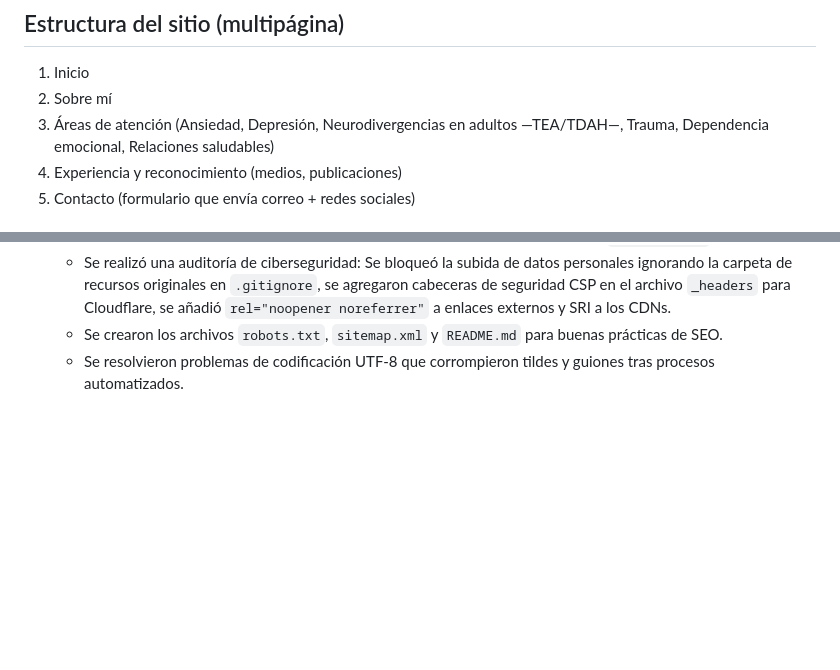
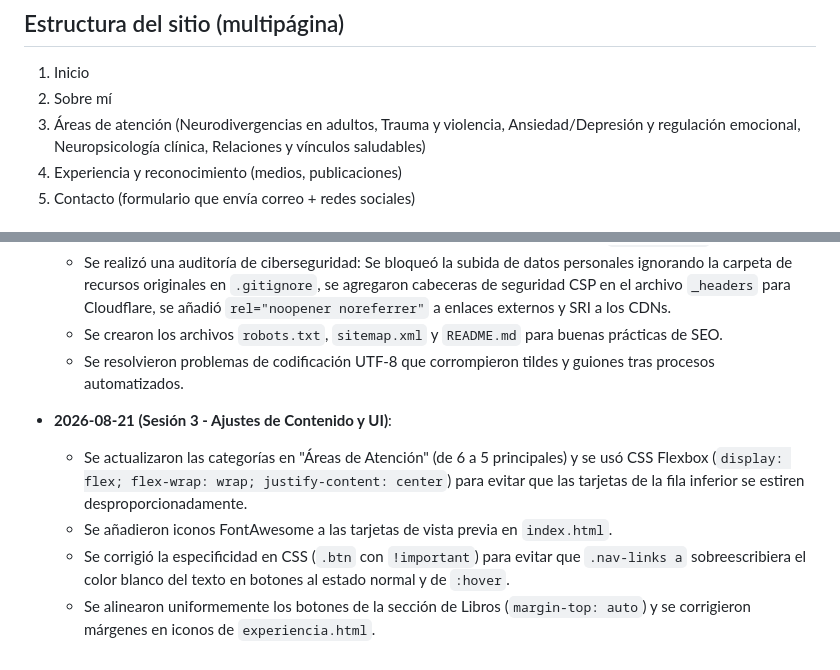
Before and after one commit to CristhianRuiz24/PsicoLau-Pagina-web, a Markdown page: AGENTS.md, 2 parts joined by grey strips. GitHub-like rendering; blank space fills up the shorter version.

Commit message:
Update AGENTS.md with Session 3 notes

```diff
--- a/AGENTS.md
+++ b/AGENTS.md
@@ -15,8 +15,7 @@ claridad y confianza clínica por encima de estética "corporativa" o de plantil
 ## Estructura del sitio (multipágina)
 1. Inicio
 2. Sobre mí
-3. Áreas de atención (Ansiedad, Depresión, Neurodivergencias en adultos —TEA/TDAH—, Trauma,
-   Dependencia emocional, Relaciones saludables)
+3. Áreas de atención (Neurodivergencias en adultos, Trauma y violencia, Ansiedad/Depresión y regulación emocional, Neuropsicología clínica, Relaciones y vínculos saludables)
 4. Experiencia y reconocimiento (medios, publicaciones)
 5. Contacto (formulario que envía correo + redes sociales)
 
@@ -54,3 +53,9 @@ Antes de marcar cualquier página como lista, usa el navegador integrado y revis
   - Se realizó una auditoría de ciberseguridad: Se bloqueó la subida de datos personales ignorando la carpeta de recursos originales en `.gitignore`, se agregaron cabeceras de seguridad CSP en el archivo `_headers` para Cloudflare, se añadió `rel="noopener noreferrer"` a enlaces externos y SRI a los CDNs.
   - Se crearon los archivos `robots.txt`, `sitemap.xml` y `README.md` para buenas prácticas de SEO.
   - Se resolvieron problemas de codificación UTF-8 que corrompieron tildes y guiones tras procesos automatizados.
+
+- **2026-08-21 (Sesión 3 - Ajustes de Contenido y UI)**:
+  - Se actualizaron las categorías en "Áreas de Atención" (de 6 a 5 principales) y se usó CSS Flexbox (`display: flex; flex-wrap: wrap; justify-content: center`) para evitar que las tarjetas de la fila inferior se estiren desproporcionadamente.
+  - Se añadieron iconos FontAwesome a las tarjetas de vista previa en `index.html`.
+  - Se corrigió la especificidad en CSS (`.btn` con `!important`) para evitar que `.nav-links a` sobreescribiera el color blanco del texto en botones al estado normal y de `:hover`.
+  - Se alinearon uniformemente los botones de la sección de Libros (`margin-top: auto`) y se corrigieron márgenes en iconos de `experiencia.html`.
```
